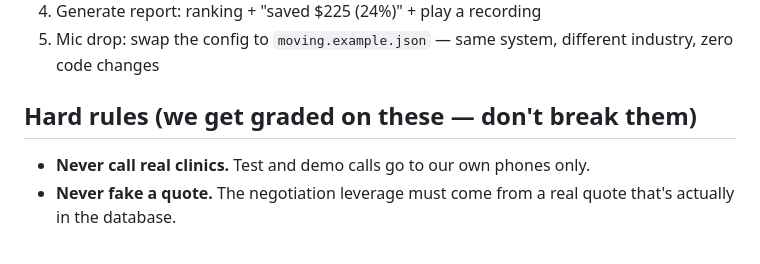
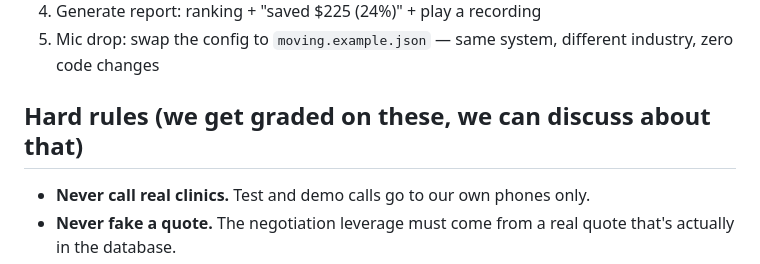
Before and after one commit to changshoufeng0609-cmd/scansaver, a Markdown page: TEAM_GUIDE.md, the part around one of its changes. Drawn GitHub-style.

Commit message:
Update milestone statuses and modify hard rules section

```diff
--- a/TEAM_GUIDE.md
+++ b/TEAM_GUIDE.md
@@ -105,7 +105,7 @@ Need a clean slate? Delete `data/scansaver.db` — it recreates itself empty.
 5. Mic drop: swap the config to `moving.example.json` — same system, different
    industry, zero code changes
 
-## Hard rules (we get graded on these — don't break them)
+## Hard rules (we get graded on these, we can discuss about that)
 
 - **Never call real clinics.** Test and demo calls go to our own phones only.
 - **Never fake a quote.** The negotiation leverage must come from a real quote
```
Also changed, not shown: other parts of TEAM_GUIDE.md (+4 -4 lines).
